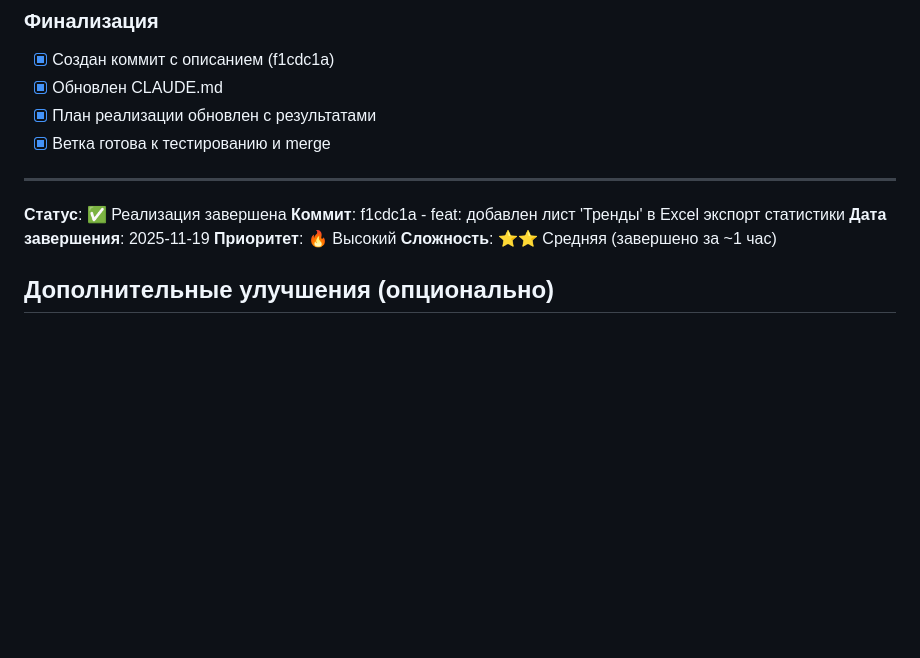
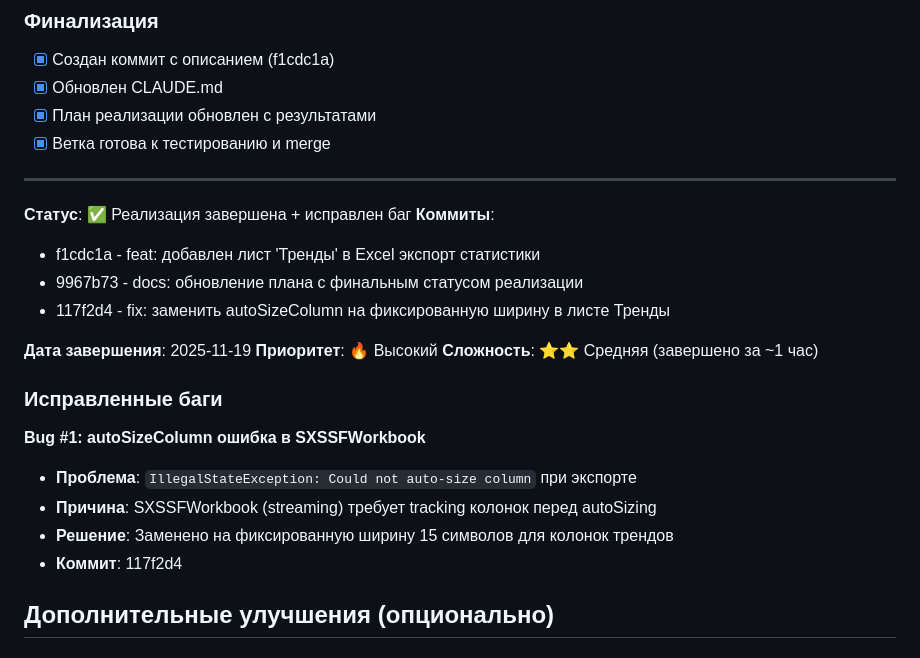
Before and after one commit to dimon1976/zoomos_v4, a Markdown page: PLAN_EXPORT_STATISTICS_WITH_TRENDS.md, the part around the change. Rendered like a GitHub page; blank space fills up the shorter version.

Commit message:
docs: добавлена информация об исправленном баге autoSizeColumn
🤖 Generated with [Claude Code](https://claude.com/claude-code)

Co-Authored-By: Claude <noreply@anthropic.com>

```diff
--- a/PLAN_EXPORT_STATISTICS_WITH_TRENDS.md
+++ b/PLAN_EXPORT_STATISTICS_WITH_TRENDS.md
@@ -550,11 +550,23 @@ public class StatisticsComparisonDto {
 
 ---
 
-**Статус**: ✅ Реализация завершена
-**Коммит**: f1cdc1a - feat: добавлен лист 'Тренды' в Excel экспорт статистики
+**Статус**: ✅ Реализация завершена + исправлен баг
+**Коммиты**:
+- f1cdc1a - feat: добавлен лист 'Тренды' в Excel экспорт статистики
+- 9967b73 - docs: обновление плана с финальным статусом реализации
+- 117f2d4 - fix: заменить autoSizeColumn на фиксированную ширину в листе Тренды
+
 **Дата завершения**: 2025-11-19
 **Приоритет**: 🔥 Высокий
 **Сложность**: ⭐⭐ Средняя (завершено за ~1 час)
+
+### Исправленные баги
+
+**Bug #1: autoSizeColumn ошибка в SXSSFWorkbook**
+- **Проблема**: `IllegalStateException: Could not auto-size column` при экспорте
+- **Причина**: SXSSFWorkbook (streaming) требует tracking колонок перед autoSizing
+- **Решение**: Заменено на фиксированную ширину 15 символов для колонок трендов
+- **Коммит**: 117f2d4
 
 ## Дополнительные улучшения (опционально)
 
```
